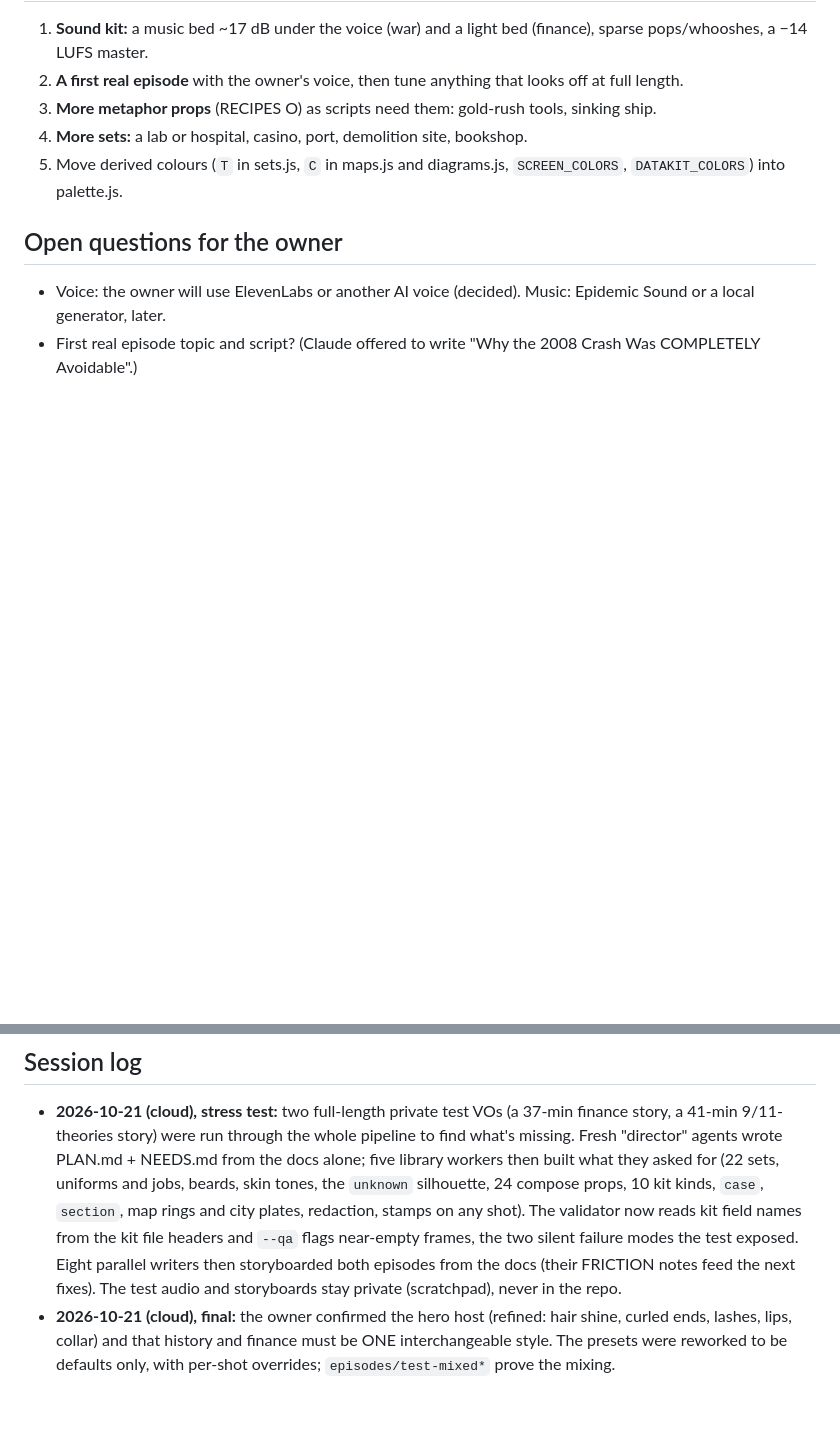
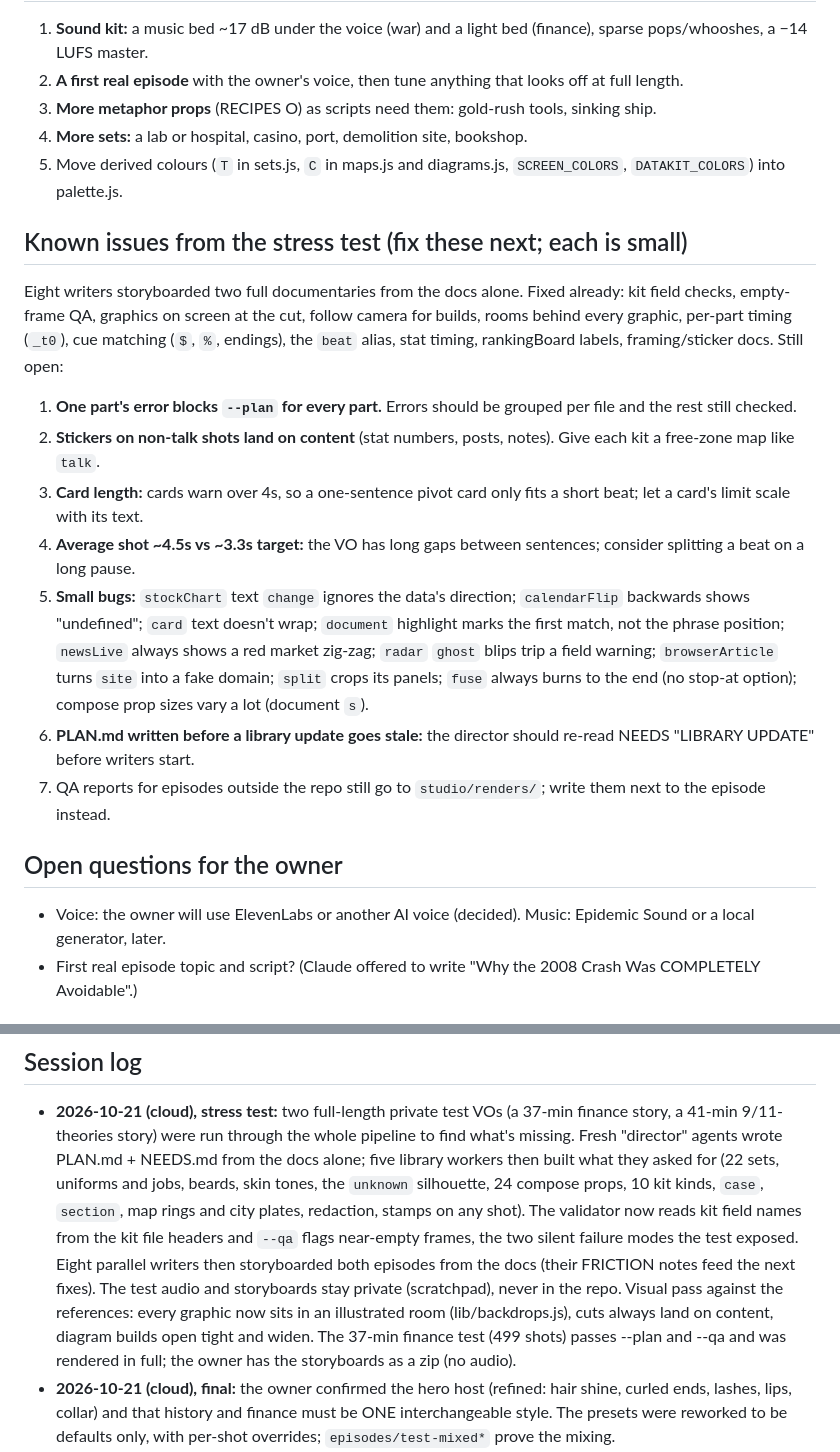
Before and after one commit to winkeyprego/YTA, a Markdown page: studio/HANDOFF.md, 2 parts joined by grey strips. Drawn GitHub-style; blank space fills up the shorter version.

Commit message:
HANDOFF: stress-test results and the remaining small fixes
Co-Authored-By: Claude Opus 5.5 <noreply@anthropic.com>
Claude-Session: https://claude.ai/code/session_01EAhvABLibP1QNksqaxrNUA

```diff
--- a/studio/HANDOFF.md
+++ b/studio/HANDOFF.md
@@ -69,6 +69,21 @@ Use the **make-video** skill. In short: style → script → (voice → `words.j
 4. **More sets:** a lab or hospital, casino, port, demolition site, bookshop.
 5. Move derived colours (`T` in sets.js, `C` in maps.js and diagrams.js, `SCREEN_COLORS`, `DATAKIT_COLORS`) into palette.js.
 
+## Known issues from the stress test (fix these next; each is small)
+Eight writers storyboarded two full documentaries from the docs alone. Fixed already: kit field checks, empty-frame QA,
+graphics on screen at the cut, follow camera for builds, rooms behind every graphic, per-part timing (`_t0`), cue matching
+(`$`, `%`, endings), the `beat` alias, stat timing, rankingBoard labels, framing/sticker docs. Still open:
+1. **One part's error blocks `--plan` for every part.** Errors should be grouped per file and the rest still checked.
+2. **Stickers on non-talk shots land on content** (stat numbers, posts, notes). Give each kit a free-zone map like `talk`.
+3. **Card length:** cards warn over 4s, so a one-sentence pivot card only fits a short beat; let a card's limit scale with its text.
+4. **Average shot ~4.5s vs ~3.3s target:** the VO has long gaps between sentences; consider splitting a beat on a long pause.
+5. **Small bugs:** `stockChart` text `change` ignores the data's direction; `calendarFlip` backwards shows "undefined";
+   `card` text doesn't wrap; `document` highlight marks the first match, not the phrase position; `newsLive` always shows a
+   red market zig-zag; `radar` `ghost` blips trip a field warning; `browserArticle` turns `site` into a fake domain;
+   `split` crops its panels; `fuse` always burns to the end (no stop-at option); compose prop sizes vary a lot (document `s`).
+6. **PLAN.md written before a library update goes stale:** the director should re-read NEEDS "LIBRARY UPDATE" before writers start.
+7. QA reports for episodes outside the repo still go to `studio/renders/`; write them next to the episode instead.
+
 ## Open questions for the owner
 - Voice: the owner will use ElevenLabs or another AI voice (decided). Music: Epidemic Sound or a local generator, later.
 - First real episode topic and script? (Claude offered to write "Why the 2008 Crash Was COMPLETELY Avoidable".)
@@ -110,6 +125,9 @@ Package managers (npm, PyPI) are allowed by default.
   shot). The validator now reads kit field names from the kit file headers and `--qa` flags near-empty frames, the two
   silent failure modes the test exposed. Eight parallel writers then storyboarded both episodes from the docs (their
   FRICTION notes feed the next fixes). The test audio and storyboards stay private (scratchpad), never in the repo.
+  Visual pass against the references: every graphic now sits in an illustrated room (lib/backdrops.js), cuts always land on
+  content, diagram builds open tight and widen. The 37-min finance test (499 shots) passes --plan and --qa and was rendered
+  in full; the owner has the storyboards as a zip (no audio).
 - **2026-10-21 (cloud), final:** the owner confirmed the hero host (refined: hair shine, curled ends, lashes, lips, collar)
   and that history and finance must be ONE interchangeable style. The presets were reworked to be defaults only, with per-shot
   overrides; `episodes/test-mixed*` prove the mixing.
```
